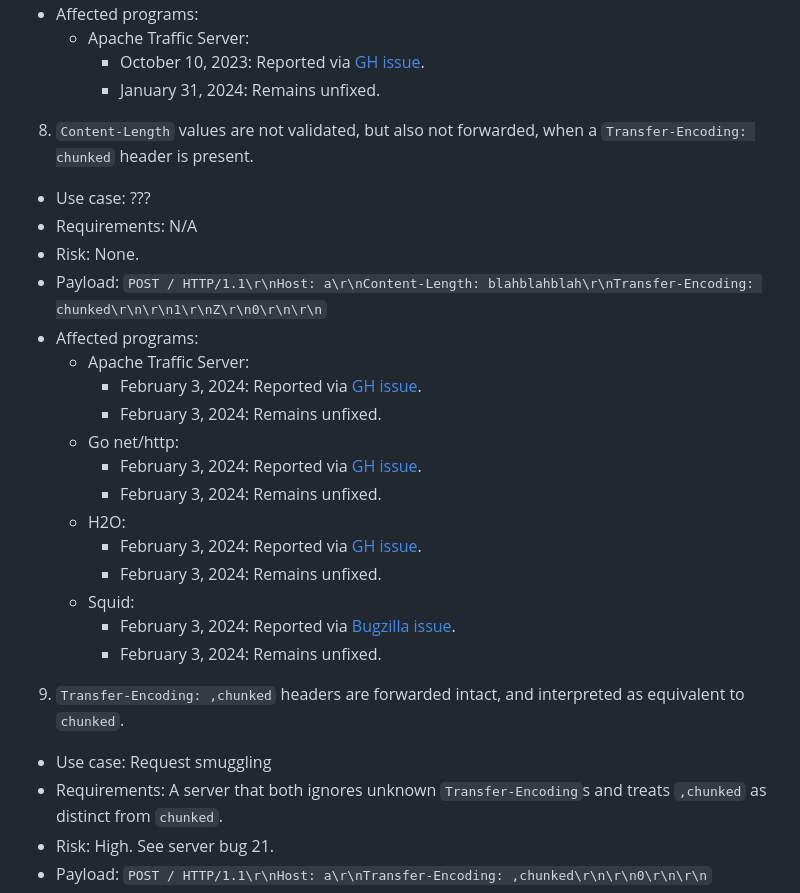
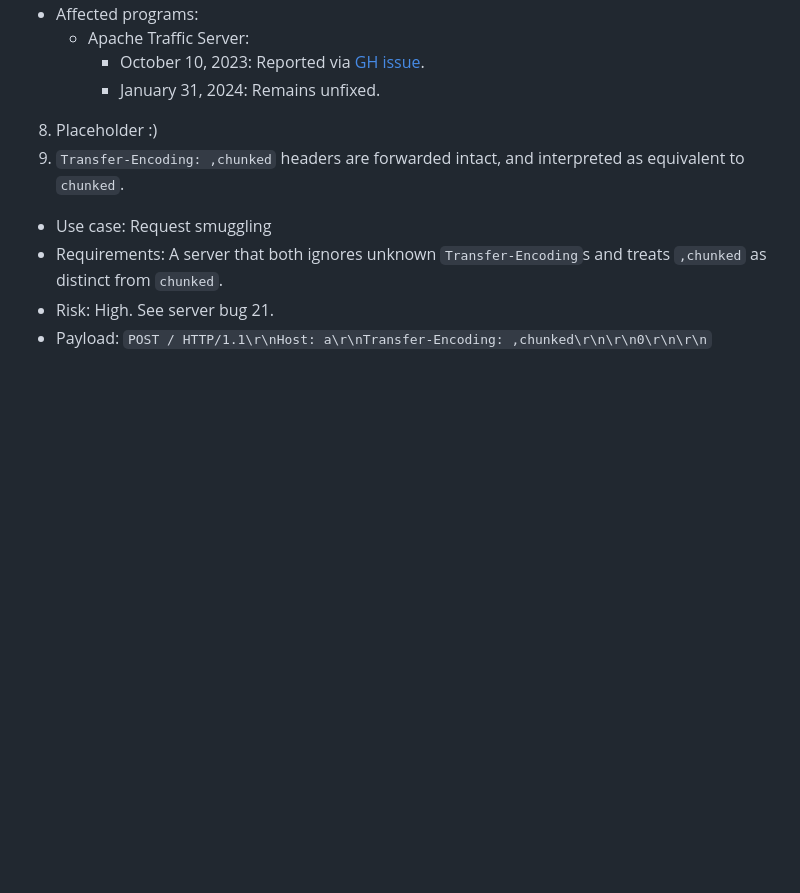
Before and after one commit to narfindustries/http-garden, a Markdown page: README.md, the part around the change. Drawn GitHub-style; blank space fills up the shorter version.

Commit message:
Remove erroneous bug

```diff
--- a/README.md
+++ b/README.md
@@ -728,24 +728,7 @@ These are bugs in the way transducers interpret, normalize, and forward requests
     - Apache Traffic Server:
       - October 10, 2023: Reported via [GH issue](https://github.com/apache/trafficserver/issues/10580).
       - January 31, 2024: Remains unfixed.
-8. `Content-Length` values are not validated, but also not forwarded, when a `Transfer-Encoding: chunked` header is present.
-  - Use case: ???
-  - Requirements: N/A
-  - Risk: None.
-  - Payload: `POST / HTTP/1.1\r\nHost: a\r\nContent-Length: blahblahblah\r\nTransfer-Encoding: chunked\r\n\r\n1\r\nZ\r\n0\r\n\r\n`
-  - Affected programs:
-    - Apache Traffic Server:
-      - February 3, 2024: Reported via [GH issue](https://github.com/apache/trafficserver/issues/11036).
-      - February 3, 2024: Remains unfixed.
-    - Go net/http:
-      - February 3, 2024: Reported via [GH issue](https://github.com/golang/go/issues/65505).
-      - February 3, 2024: Remains unfixed.
-    - H2O:
-      - February 3, 2024: Reported via [GH issue](https://github.com/h2o/h2o/issues/3342).
-      - February 3, 2024: Remains unfixed.
-    - Squid:
-      - February 3, 2024: Reported via [Bugzilla issue](https://bugs.squid-cache.org/show_bug.cgi?id=5338).
-      - February 3, 2024: Remains unfixed.
+8. Placeholder :)
 9. `Transfer-Encoding: ,chunked` headers are forwarded intact, and interpreted as equivalent to `chunked`.
   - Use case: Request smuggling
   - Requirements: A server that both ignores unknown `Transfer-Encoding`s and treats `,chunked` as distinct from `chunked`.
```
